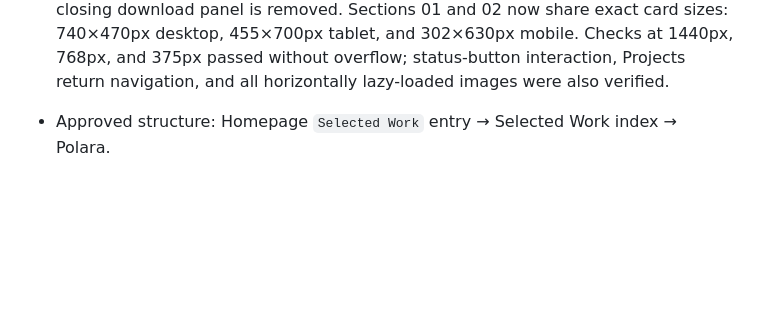
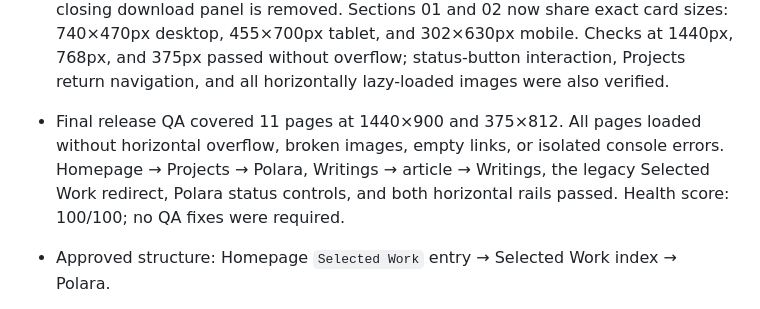
Before and after one commit to luminelumine/personal-website, a Markdown page: tasks/todo.md, the part around one of its changes. GitHub-like rendering; blank space fills up the shorter version.

Commit message:
chore: record final portfolio QA

```diff
--- a/tasks/todo.md
+++ b/tasks/todo.md
@@ -87,6 +87,11 @@
   740×470px desktop, 455×700px tablet, and 302×630px mobile. Checks at 1440px,
   768px, and 375px passed without overflow; status-button interaction, Projects
   return navigation, and all horizontally lazy-loaded images were also verified.
+- Final release QA covered 11 pages at 1440×900 and 375×812. All pages loaded
+  without horizontal overflow, broken images, empty links, or isolated console
+  errors. Homepage → Projects → Polara, Writings → article → Writings, the
+  legacy Selected Work redirect, Polara status controls, and both horizontal
+  rails passed. Health score: 100/100; no QA fixes were required.
 
 - Approved structure: Homepage `Selected Work` entry → Selected Work index → Polara.
 - Polara uses one product-first page; representative trick demos and product provenance live inline rather than on separate trick URLs.
```
Also changed, not shown: other parts of tasks/todo.md (+1 -1 lines).
